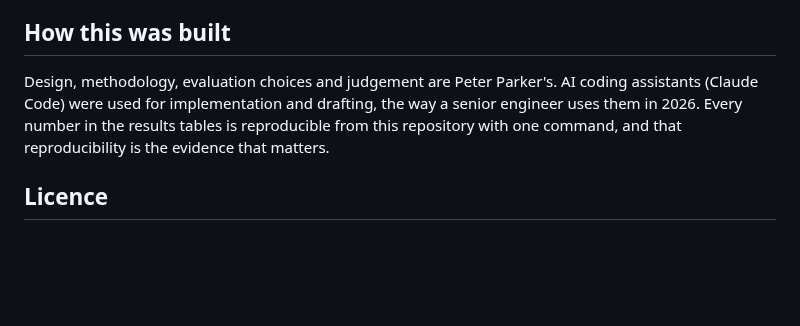
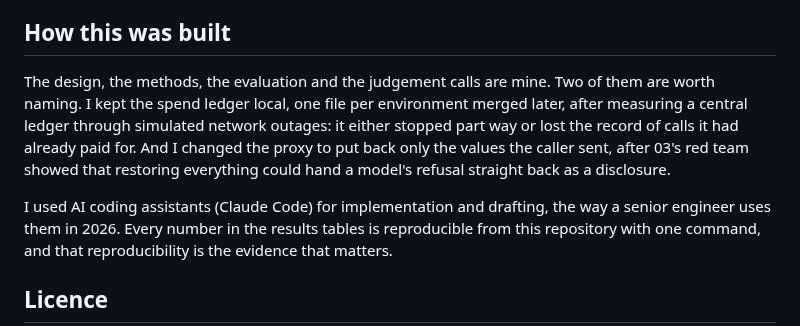
Before and after one commit to Peter-A-P/compliant-ai-gateway, a Markdown page: README.md, the part around the change. Rendered like a GitHub page; blank space fills up the shorter version.

Commit message:
README: how this was built, in my own words, with the judgement calls that shaped it

```diff
--- a/README.md
+++ b/README.md
@@ -644,8 +644,14 @@ its redaction engine.
 
 ## How this was built
 
-Design, methodology, evaluation choices and judgement are Peter Parker's. AI coding
-assistants (Claude Code) were used for implementation and drafting, the way a senior
+The design, the methods, the evaluation and the judgement calls are mine. Two of them are
+worth naming. I kept the spend ledger local, one file per environment merged later, after
+measuring a central ledger through simulated network outages: it either stopped part way or
+lost the record of calls it had already paid for. And I changed the proxy to put back only the
+values the caller sent, after 03's red team showed that restoring everything could hand a
+model's refusal straight back as a disclosure.
+
+I used AI coding assistants (Claude Code) for implementation and drafting, the way a senior
 engineer uses them in 2026. Every number in the results tables is reproducible from this
 repository with one command, and that reproducibility is the evidence that matters.
 
```
